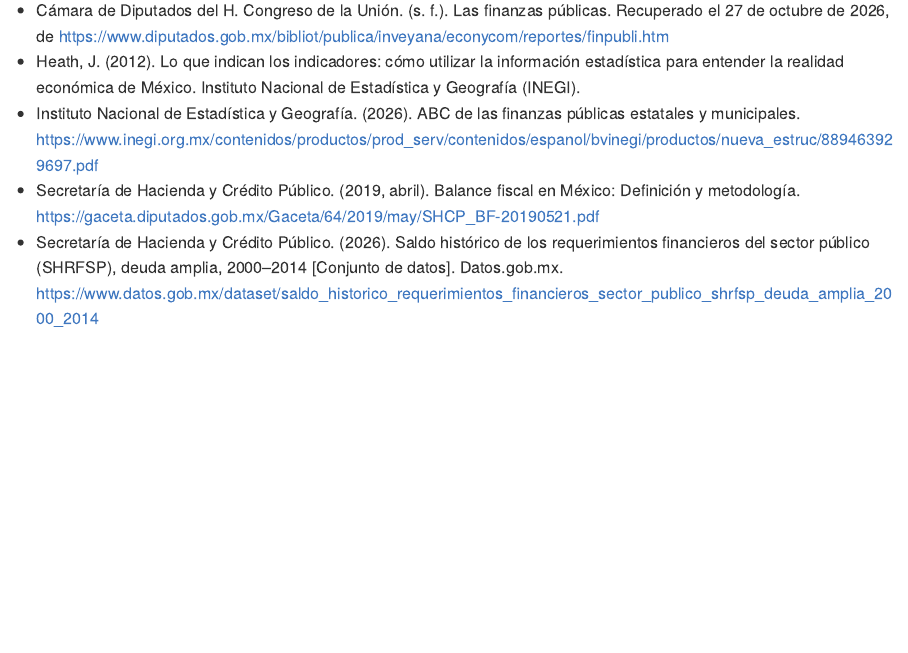
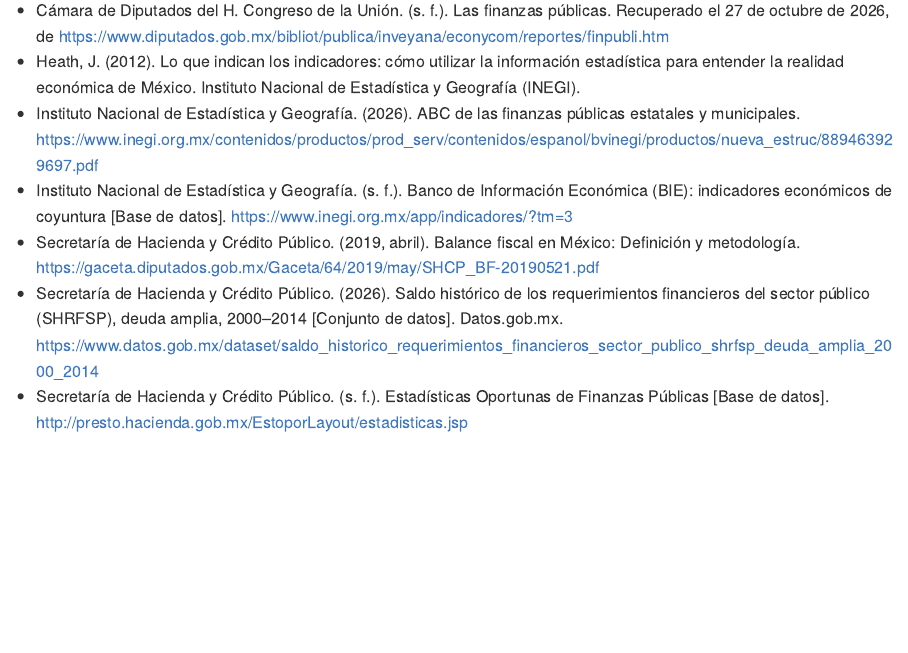
Before and after one commit to Jose-Castanedas/finanzas_publicas_mexico, an R Markdown document (analysis/analisis_finanzas_publicas_mexico.Rmd): the page in a window 1100 px wide, from 1670 px down. The pictures show the output file analysis/analisis_finanzas_publicas_mexico.md that the author committed with the source, drawn offline in the style of GitHub; long lines of code are wrapped.

Commit message:
docs: agrega a Referencias las fuentes de los de datos

```diff
--- a/analysis/analisis_finanzas_publicas_mexico.Rmd
+++ b/analysis/analisis_finanzas_publicas_mexico.Rmd
@@ -1087,7 +1087,9 @@
 - Heath, J. (2012). Lo que indican los indicadores: cómo utilizar la información estadística para entender la realidad económica de México. Instituto Nacional de Estadística y Geografía (INEGI).
 - Instituto Nacional de Estadística y Geografía. (2026). ABC de las finanzas públicas estatales y municipales.
 https://www.inegi.org.mx/contenidos/productos/prod_serv/contenidos/espanol/bvinegi/productos/nueva_estruc/889463929697.pdf
+- Instituto Nacional de Estadística y Geografía. (s. f.). Banco de Información Económica (BIE): indicadores económicos de coyuntura [Base de datos]. https://www.inegi.org.mx/app/indicadores/?tm=3
 - Secretaría de Hacienda y Crédito Público. (2019, abril). Balance fiscal en México: Definición y metodología.
 https://gaceta.diputados.gob.mx/Gaceta/64/2019/may/SHCP_BF-20190521.pdf
 - Secretaría de Hacienda y Crédito Público. (2026). Saldo histórico de los requerimientos financieros del sector público (SHRFSP), deuda amplia, 2000–2014 [Conjunto de datos]. Datos.gob.mx.
 https://www.datos.gob.mx/dataset/saldo_historico_requerimientos_financieros_sector_publico_shrfsp_deuda_amplia_2000_2014
+- Secretaría de Hacienda y Crédito Público. (s. f.). Estadísticas Oportunas de Finanzas Públicas [Base de datos]. http://presto.hacienda.gob.mx/EstoporLayout/estadisticas.jsp
```
Also changed, not shown: analysis/analisis_finanzas_publicas_mexico.md.
